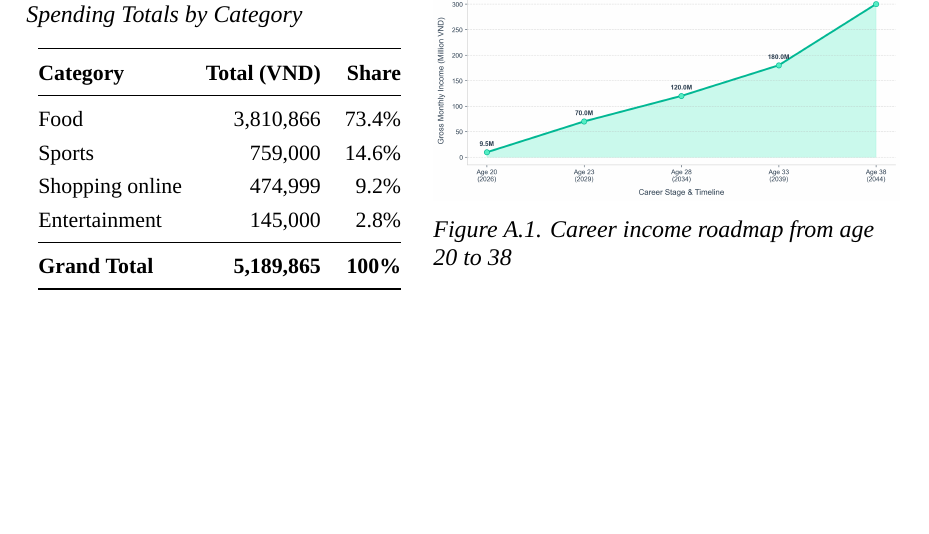
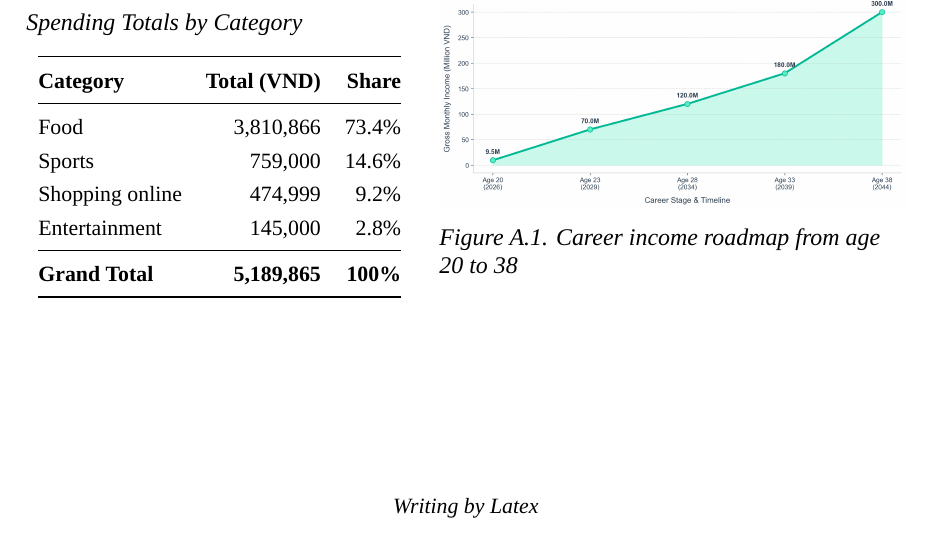
Before and after one commit to Spotlighterr/Fin-1-project, a LaTeX thesis (main.tex, which reads chapters/13-appendix.tex): part of page 35 of 35, cut so that both start at the same text, the shorter picture padded with empty space. Compiled offline with XeLaTeX; a missing font is replaced by an installed copy or a similar font.

Commit message:
Add Writing by Latex note to appendix

```diff
--- a/chapters/13-appendix.tex
+++ b/chapters/13-appendix.tex
@@ -119,3 +119,8 @@
   \caption{Career income roadmap from age 20 to 38}
   \label{fig:income_trajectory}
 \end{minipage}
+
+\vfill
+\begin{center}
+  \small\itshape Writing by Latex
+\end{center}
```
